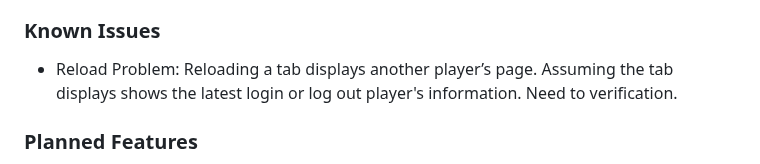
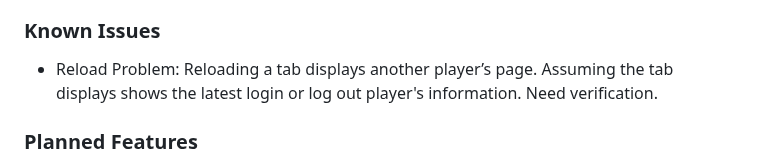
Before and after one commit to hyunjinkim-developer/clueless-team-alpha, a Markdown page: README.md, the part around one of its changes. GitHub-like rendering.

Commit message:
feat: Update README.md

```diff
--- a/README.md
+++ b/README.md
@@ -82,7 +82,7 @@ clue-less/
 ### Known Issues
 * Reload Problem:
     Reloading a tab displays another player’s page.
-    Assuming the tab displays shows the latest login or log out player's information. Need to verification.
+    Assuming the tab displays shows the latest login or log out player's information. Need verification.
 ### Planned Features
 * Turn Rotation:
     Implement sequential turns for Clue’s traditional gameplay (currently disabled per request).
```
Also changed, not shown: other parts of README.md (+1 -1 lines).
